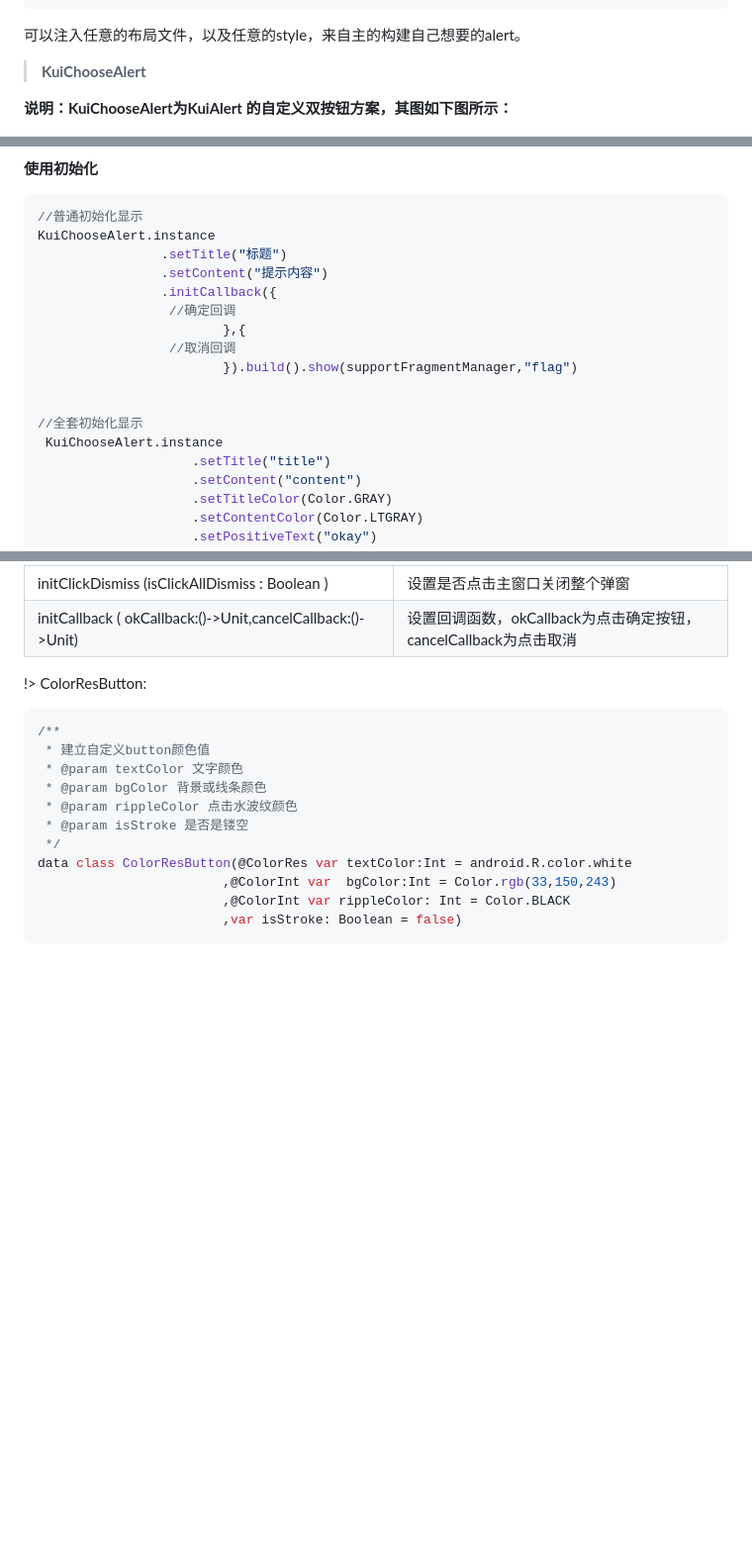
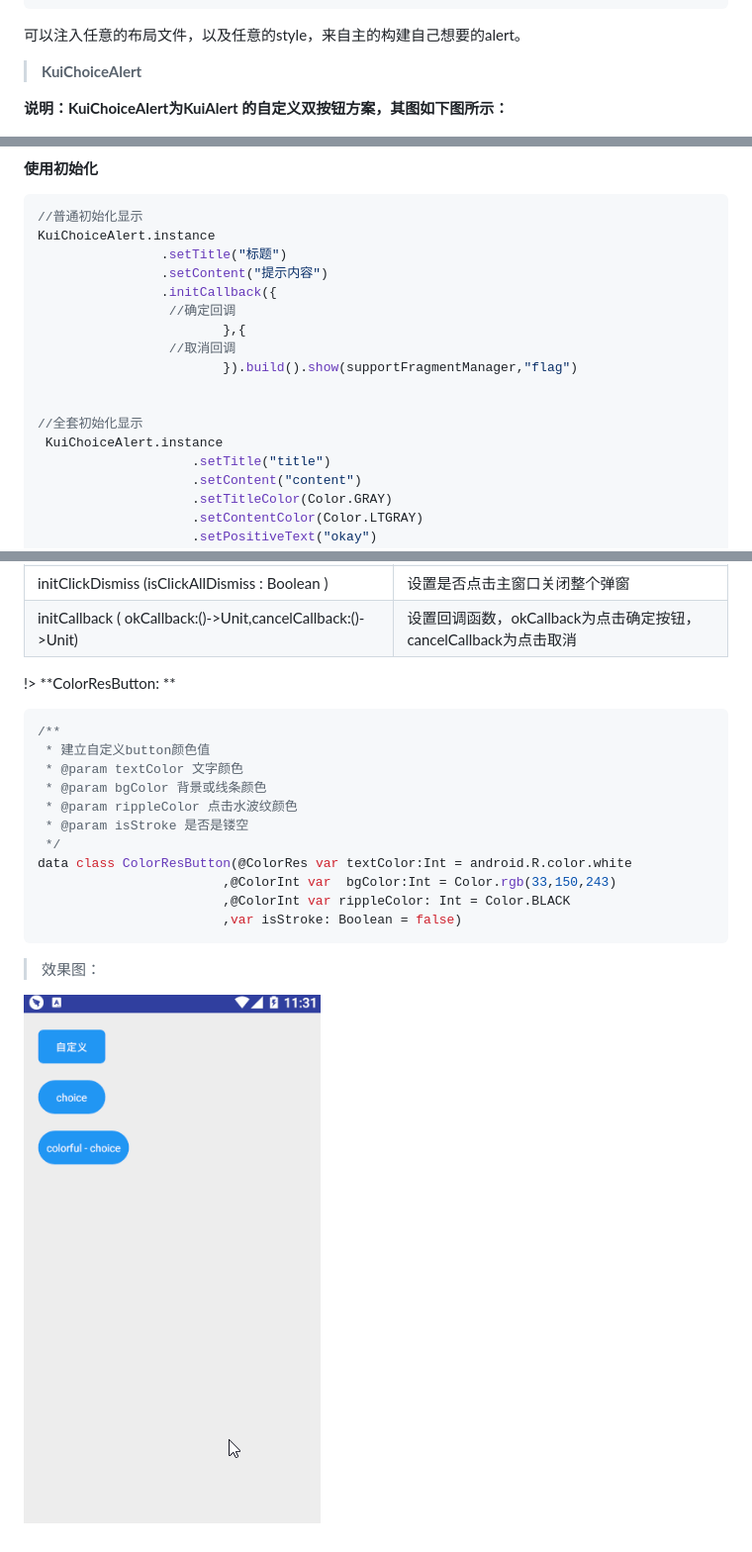
Before and after one commit to StormKid/KUI-DOC, a Markdown page: compoments/alert.md, 3 parts joined by grey strips. Shown: that part at 99% size. GitHub-like rendering; pictures changed too: editImg/alert.gif (added); blank space fills up the shorter version.

Commit message:
alert部分完成

````diff
--- a/compoments/alert.md
+++ b/compoments/alert.md
@@ -39,9 +39,9 @@ data class DialogModel(@LayoutRes val layoutId:Int,@StyleRes val styleId:Int)
 
 可以注入任意的布局文件，以及任意的style，来自主的构建自己想要的alert。
 
-> **KuiChooseAlert**
+> **KuiChoiceAlert**
 
-**说明：KuiChooseAlert为KuiAlert 的自定义双按钮方案，其图如下图所示：**
+**说明：KuiChoiceAlert为KuiAlert 的自定义双按钮方案，其图如下图所示：**
 
 ![alert_two_button](../editImg/alert_two_button.png)
 
@@ -49,7 +49,7 @@ data class DialogModel(@LayoutRes val layoutId:Int,@StyleRes val styleId:Int)
 
 ```kotlin
 //普通初始化显示
-KuiChooseAlert.instance
+KuiChoiceAlert.instance
                 .setTitle("标题")
                 .setContent("提示内容")
                 .initCallback({
@@ -60,7 +60,7 @@ KuiChooseAlert.instance
 
 
 //全套初始化显示
- KuiChooseAlert.instance
+ KuiChoiceAlert.instance
                     .setTitle("title")
                     .setContent("content")
                     .setTitleColor(Color.GRAY)
@@ -94,7 +94,7 @@ KuiChooseAlert.instance
 | initClickDismiss (isClickAllDismiss : Boolean )             | 设置是否点击主窗口关闭整个弹窗                                   |
 | initCallback ( okCallback:()->Unit,cancelCallback:()->Unit) | 设置回调函数，okCallback为点击确定按钮，cancelCallback为点击取消 |
 
-!> ColorResButton:
+!> **ColorResButton: **
 ```kotlin
 /**
  * 建立自定义button颜色值
@@ -108,3 +108,7 @@ data class ColorResButton(@ColorRes var textColor:Int = android.R.color.white
                         ,@ColorInt var rippleColor: Int = Color.BLACK
                         ,var isStroke: Boolean = false)
 ```
+
+> 效果图：
+
+![alert效果图](../editImg/alert.gif ":size=300x")
````
